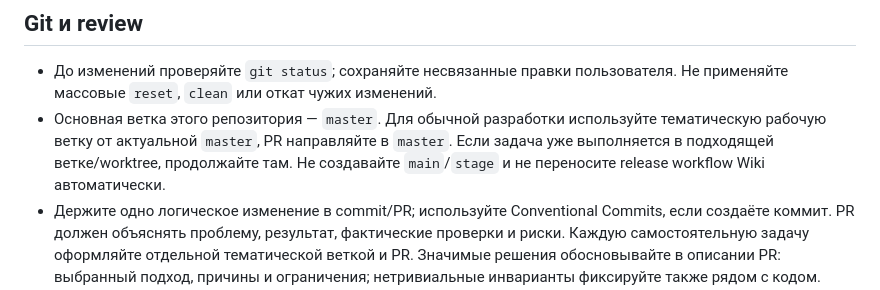
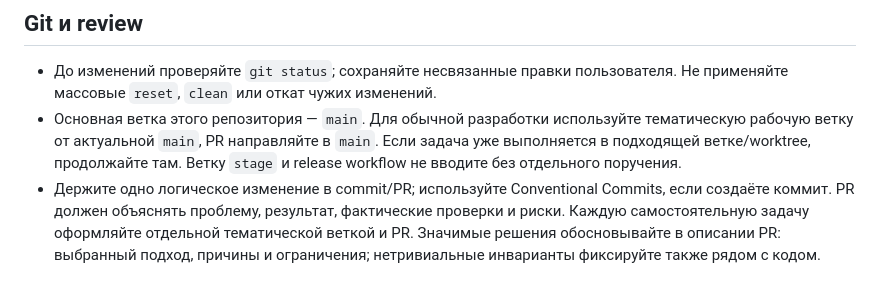
Before and after one commit to Kenedy228/online_reader, a Markdown page: AGENTS.md, the part around the change. Rendered like a GitHub page.

Commit message:
docs(agents): target pull requests to main

```diff
--- a/AGENTS.md
+++ b/AGENTS.md
@@ -176,10 +176,10 @@ Execution `local` фиксирует H2, localhost SMTP и HTTP bind аргум
 
 - До изменений проверяйте `git status`; сохраняйте несвязанные правки пользователя.
   Не применяйте массовые `reset`, `clean` или откат чужих изменений.
-- Основная ветка этого репозитория — `master`. Для обычной разработки используйте
-  тематическую рабочую ветку от актуальной `master`, PR направляйте в `master`.
+- Основная ветка этого репозитория — `main`. Для обычной разработки используйте
+  тематическую рабочую ветку от актуальной `main`, PR направляйте в `main`.
   Если задача уже выполняется в подходящей ветке/worktree, продолжайте там.
-  Не создавайте `main`/`stage` и не переносите release workflow Wiki автоматически.
+  Ветку `stage` и release workflow не вводите без отдельного поручения.
 - Держите одно логическое изменение в commit/PR; используйте Conventional Commits,
   если создаёте коммит. PR должен объяснять проблему, результат, фактические проверки
   и риски. Каждую самостоятельную задачу оформляйте отдельной тематической веткой
```
